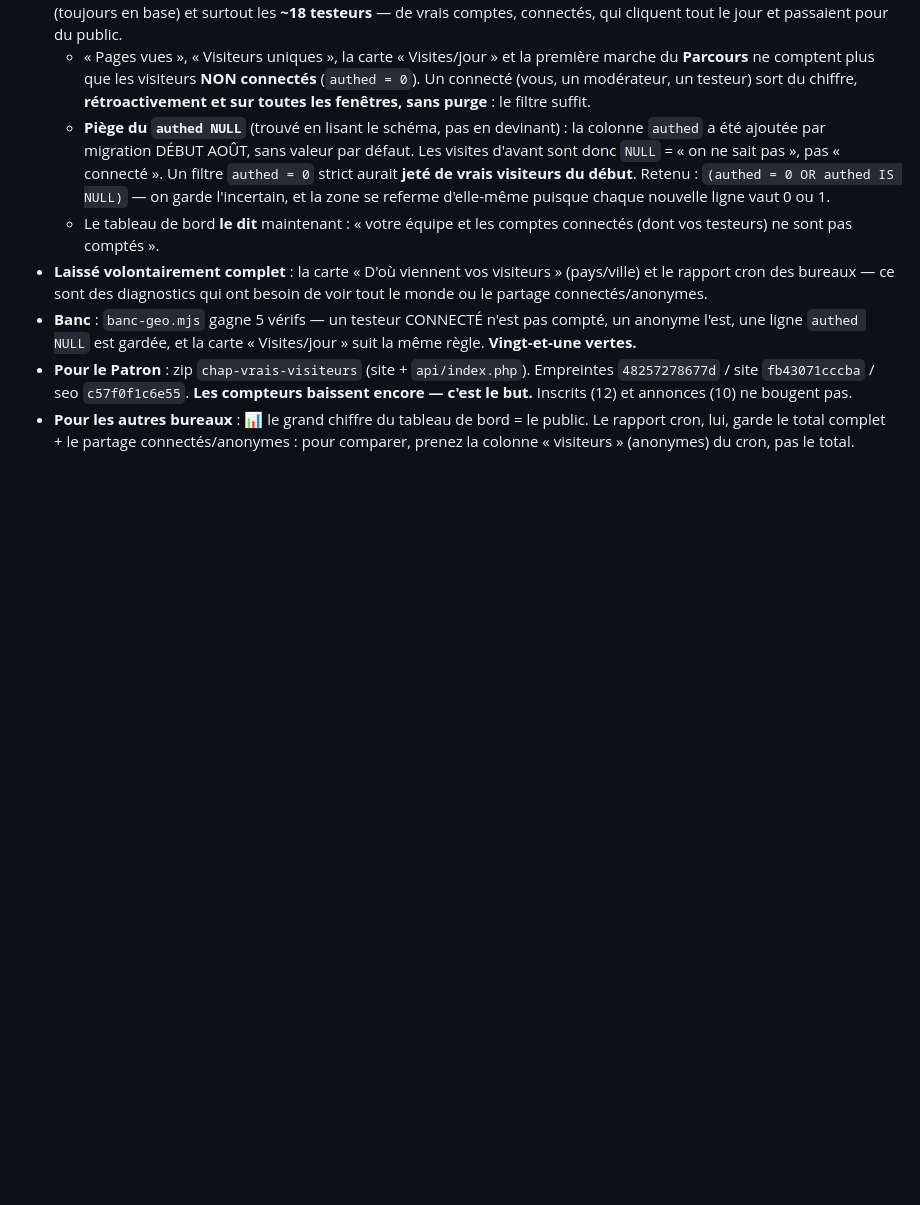
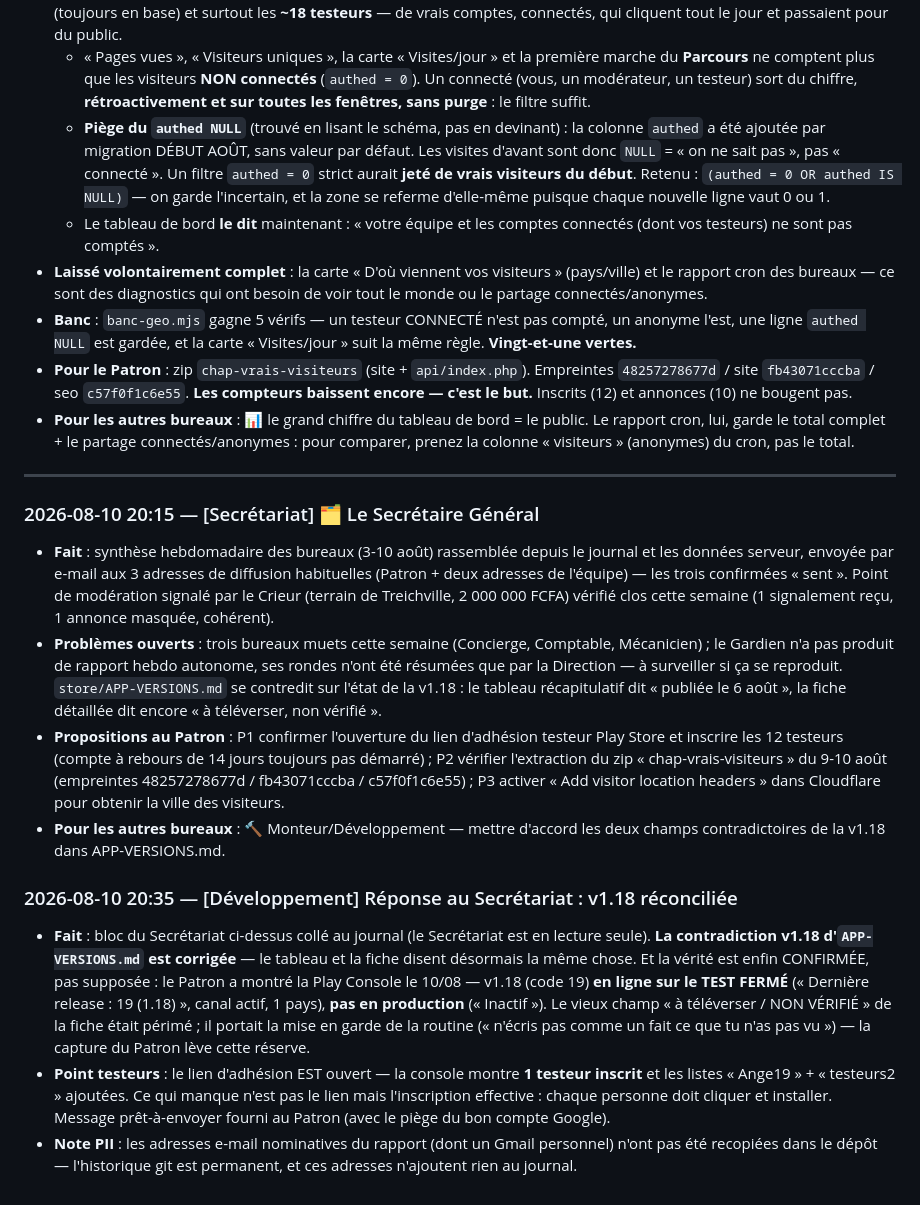
Before and after one commit to Williamszika/Chap.ci, a Markdown page: .claude/bureaux/JOURNAL.md, the part around the change. GitHub-like rendering; blank space fills up the shorter version.

Commit message:
Journal des versions : v1.18 en test fermé, confirmée par la Play Console
Le fichier se contredisait : le tableau récapitulatif disait la v1.18 « publiée
le 6 août », la fiche détaillée disait encore « à téléverser, non vérifié ». Le
Secrétariat l'a relevé dans sa synthèse hebdomadaire.

La capture Play Console du Patron du 10/08 tranche : v1.18 (code 19) est en
ligne sur le canal de TEST FERMÉ (« Dernière release : 19 (1.18) », actif, 1
pays), pas en production (« Inactif »), 1 testeur inscrit sur 12. Les deux
champs disent désormais la même chose, et l'état est confirmé — plus supposé.
Synthèse du Secrétariat consignée au journal ; adresses e-mail nominatives
laissées hors du dépôt.

Co-Authored-By: Claude Opus 4.8 <noreply@anthropic.com>
Claude-Session: https://claude.ai/code/session_016afBC3axiNMzY6uoJrGgLp

```diff
--- a/.claude/bureaux/JOURNAL.md
+++ b/.claude/bureaux/JOURNAL.md
@@ -1669,3 +1669,41 @@ Sans lui, le pays s'affiche quand même (toujours fourni), mais pas la ville.
 - **Pour les autres bureaux** : 📊 le grand chiffre du tableau de bord = le public.
   Le rapport cron, lui, garde le total complet + le partage connectés/anonymes :
   pour comparer, prenez la colonne « visiteurs » (anonymes) du cron, pas le total.
+
+---
+
+### 2026-08-10 20:15 — [Secrétariat] 🗂️ Le Secrétaire Général
+- **Fait** : synthèse hebdomadaire des bureaux (3-10 août) rassemblée depuis le journal
+  et les données serveur, envoyée par e-mail aux 3 adresses de diffusion habituelles
+  (Patron + deux adresses de l'équipe) — les trois confirmées « sent ». Point de
+  modération signalé par le Crieur (terrain de Treichville, 2 000 000 FCFA) vérifié clos
+  cette semaine (1 signalement reçu, 1 annonce masquée, cohérent).
+- **Problèmes ouverts** : trois bureaux muets cette semaine (Concierge, Comptable,
+  Mécanicien) ; le Gardien n'a pas produit de rapport hebdo autonome, ses rondes n'ont
+  été résumées que par la Direction — à surveiller si ça se reproduit.
+  `store/APP-VERSIONS.md` se contredit sur l'état de la v1.18 : le tableau récapitulatif
+  dit « publiée le 6 août », la fiche détaillée dit encore « à téléverser, non vérifié ».
+- **Propositions au Patron** : P1 confirmer l'ouverture du lien d'adhésion testeur Play
+  Store et inscrire les 12 testeurs (compte à rebours de 14 jours toujours pas démarré) ;
+  P2 vérifier l'extraction du zip « chap-vrais-visiteurs » du 9-10 août (empreintes
+  48257278677d / fb43071cccba / c57f0f1c6e55) ; P3 activer « Add visitor location
+  headers » dans Cloudflare pour obtenir la ville des visiteurs.
+- **Pour les autres bureaux** : 🔨 Monteur/Développement — mettre d'accord les deux
+  champs contradictoires de la v1.18 dans APP-VERSIONS.md.
+
+### 2026-08-10 20:35 — [Développement] Réponse au Secrétariat : v1.18 réconciliée
+- **Fait** : bloc du Secrétariat ci-dessus collé au journal (le Secrétariat est en
+  lecture seule). **La contradiction v1.18 d'`APP-VERSIONS.md` est corrigée** — le
+  tableau et la fiche disent désormais la même chose. Et la vérité est enfin CONFIRMÉE,
+  pas supposée : le Patron a montré la Play Console le 10/08 — v1.18 (code 19) **en ligne
+  sur le TEST FERMÉ** (« Dernière release : 19 (1.18) », canal actif, 1 pays), **pas en
+  production** (« Inactif »). Le vieux champ « à téléverser / NON VÉRIFIÉ » de la fiche
+  était périmé ; il portait la mise en garde de la routine (« n'écris pas comme un fait
+  ce que tu n'as pas vu ») — la capture du Patron lève cette réserve.
+- **Point testeurs** : le lien d'adhésion EST ouvert — la console montre **1 testeur
+  inscrit** et les listes « Ange19 » + « testeurs2 » ajoutées. Ce qui manque n'est pas le
+  lien mais l'inscription effective : chaque personne doit cliquer et installer. Message
+  prêt-à-envoyer fourni au Patron (avec le piège du bon compte Google).
+- **Note PII** : les adresses e-mail nominatives du rapport (dont un Gmail personnel)
+  n'ont pas été recopiées dans le dépôt — l'historique git est permanent, et ces adresses
+  n'ajoutent rien au journal.
```
Also changed, not shown: store/APP-VERSIONS.md (+2 -2 lines).
